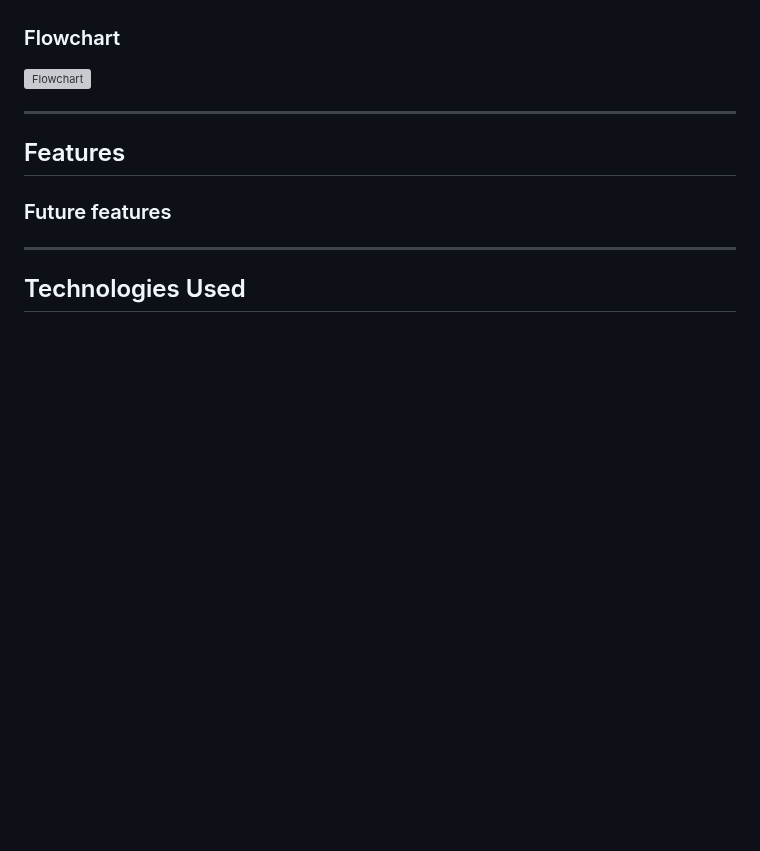
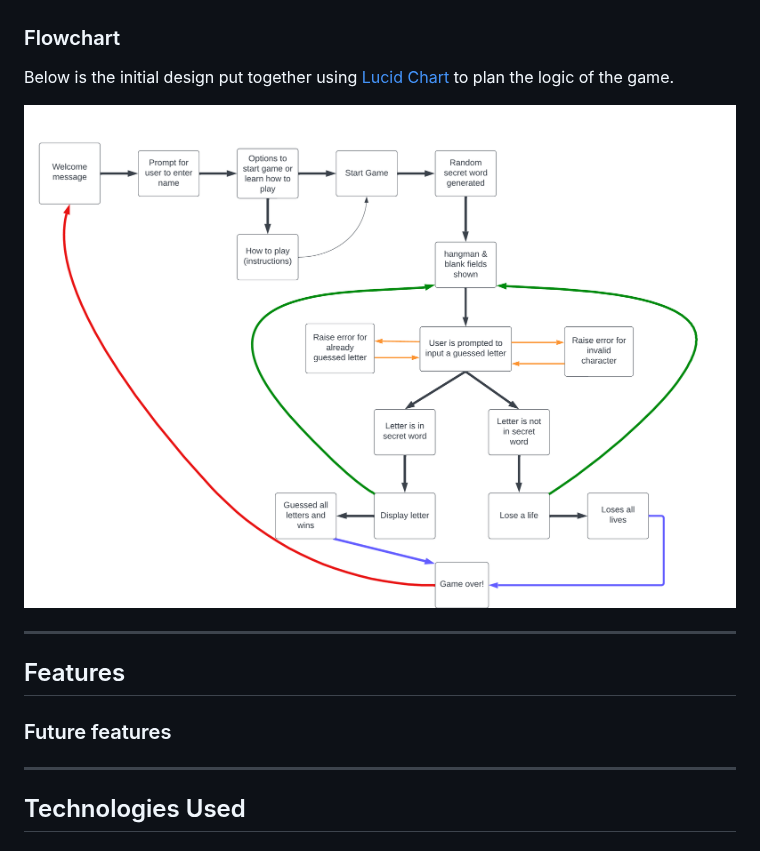
Before and after one commit to Sarohia94/Project-3-Hangman, a Markdown page: README.md, the part around the change. Rendered like a GitHub page; blank space fills up the shorter version; grey boxes are pictures that could not be loaded.

Commit message:
Add link and description to display flowchart.png

```diff
--- a/README.md
+++ b/README.md
@@ -92,7 +92,9 @@ Color consistancy is used in the below instances:
 * Hangman array was taken from [Invent with Python](https://inventwithpython.com/invent4thed/chapter8.html)
 
 ### Flowchart
-![Flowchart]()
+Below is the initial design put together using [Lucid Chart](https://lucid.app/) to plan the logic of the game.
+
+![Flowchart](docs/flowchart.png)
 
 - - -
 
```
